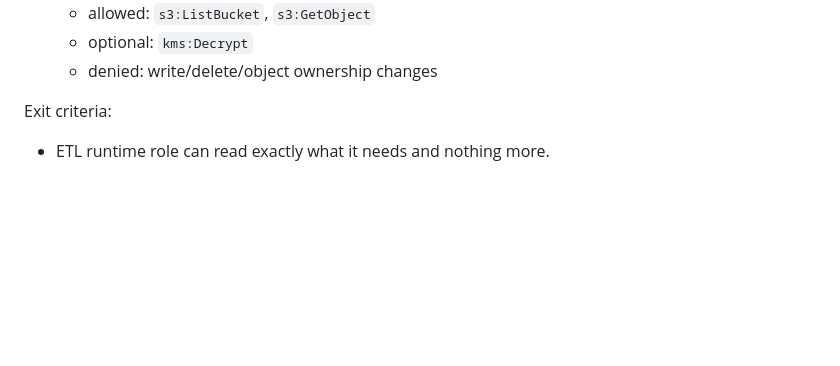
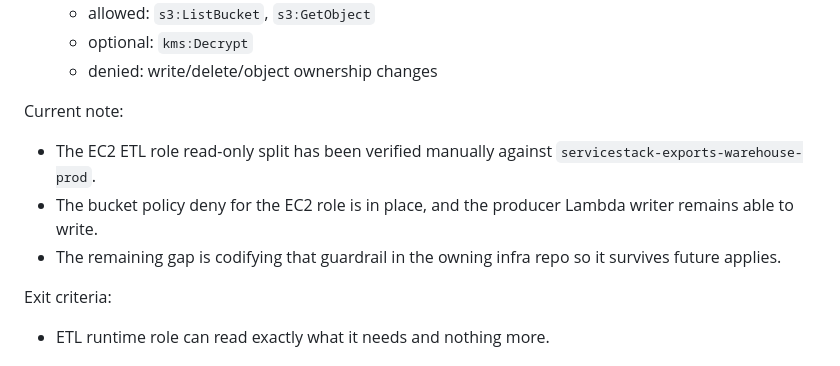
Before and after one commit to mattemmett/servicestack-infra, a Markdown page: docs/runbooks/runtime-testing-v1.md, the part around the change. GitHub-like rendering; blank space fills up the shorter version.

Commit message:
docs: note exports bucket guardrail

```diff
--- a/docs/runbooks/runtime-testing-v1.md
+++ b/docs/runbooks/runtime-testing-v1.md
@@ -47,6 +47,11 @@ Exit criteria:
    - allowed: `s3:ListBucket`, `s3:GetObject`
    - optional: `kms:Decrypt`
    - denied: write/delete/object ownership changes
+
+Current note:
+- The EC2 ETL role read-only split has been verified manually against `servicestack-exports-warehouse-prod`.
+- The bucket policy deny for the EC2 role is in place, and the producer Lambda writer remains able to write.
+- The remaining gap is codifying that guardrail in the owning infra repo so it survives future applies.
 
 Exit criteria:
 - ETL runtime role can read exactly what it needs and nothing more.
```
Also changed, not shown: docs/issues/001-exports-bucket-policy-codification.md (added, +35 -0 lines).
